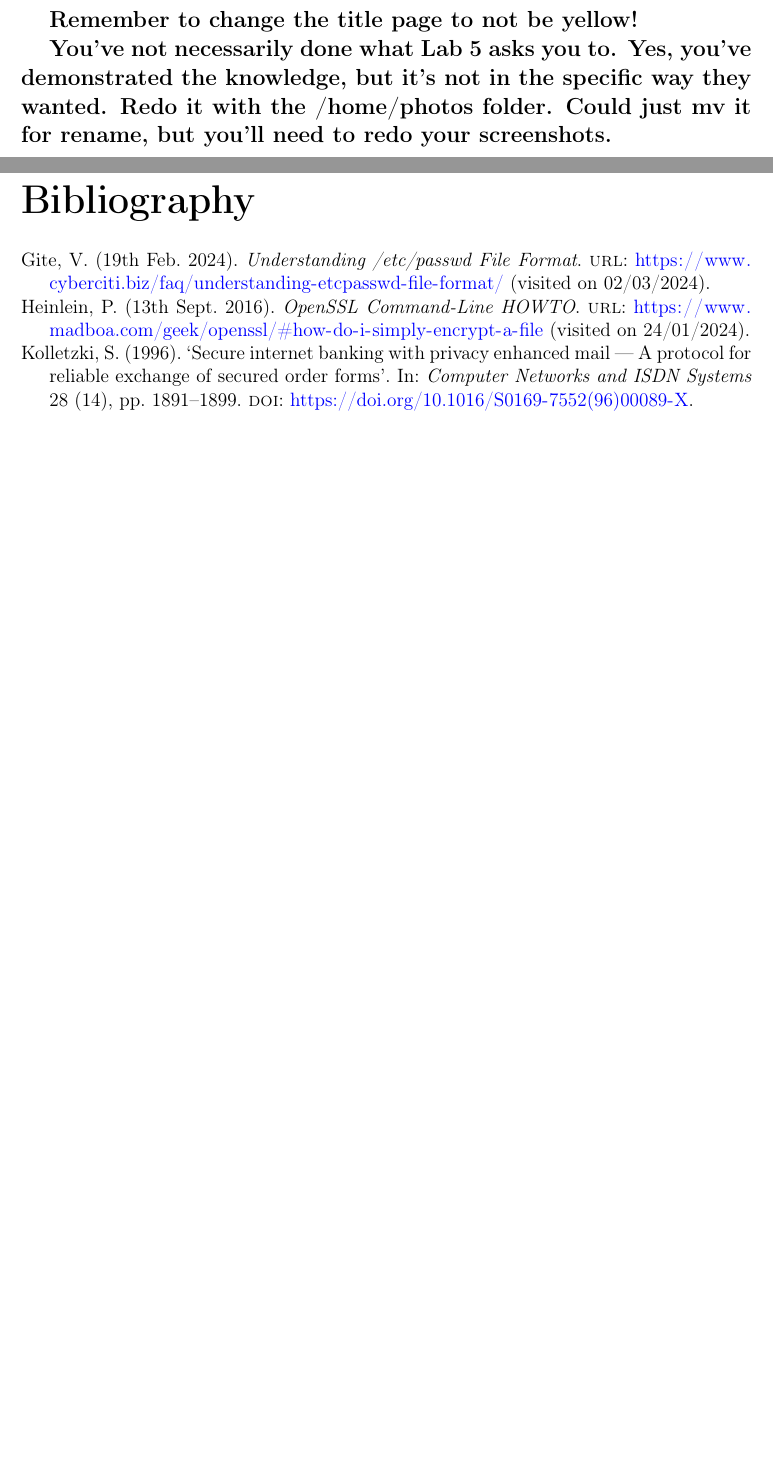
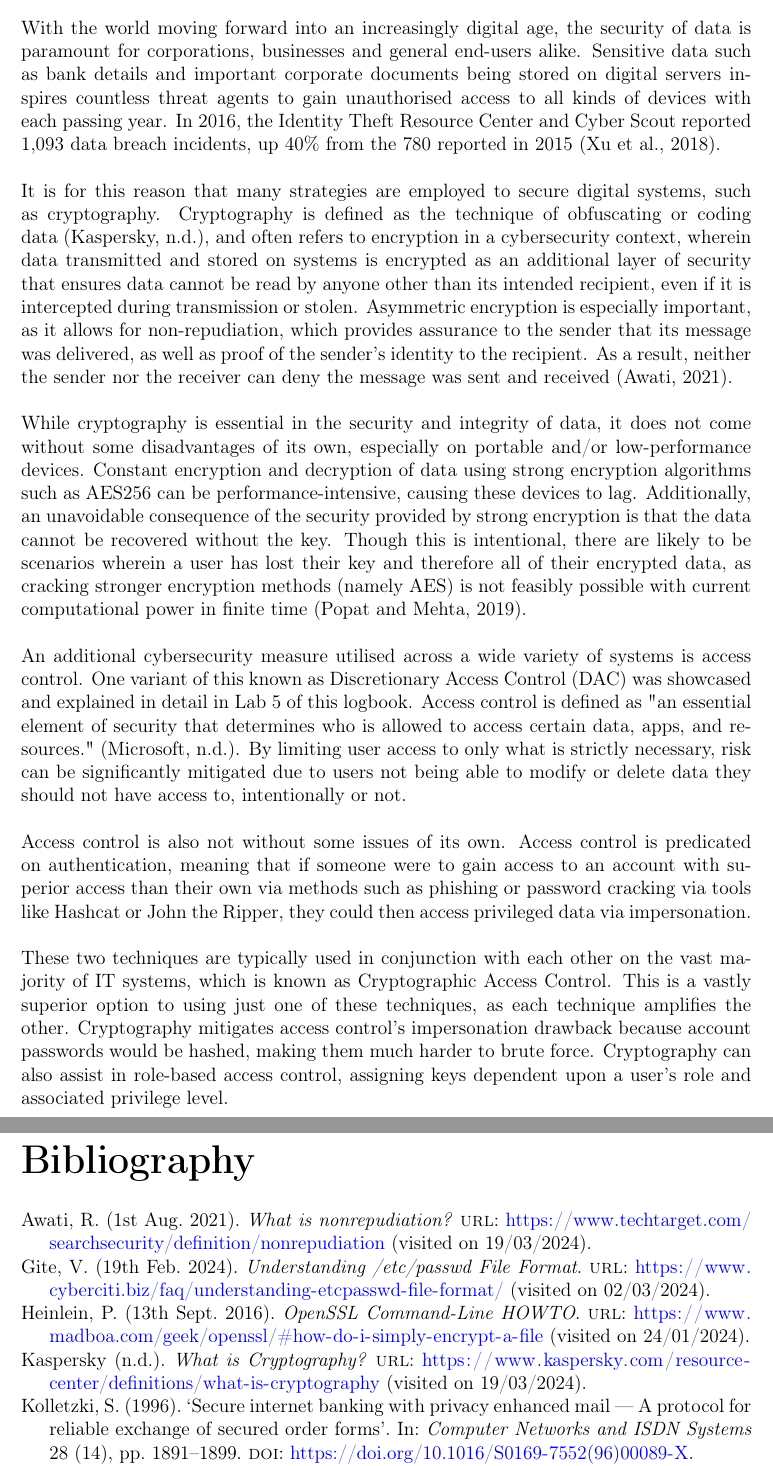
Before and after one commit to LewGoesB00M/CMP5329, a LaTeX document (CMP5329 Logbook.tex): two parts of pages 34 and 35 of 35 before the commit and two parts of pages 33 and 34 of 34 after it, joined at a grey line, cut at the place of the change, the shorter picture padded with empty space. Compiled offline with pdfLaTeX.

Commit message:
Reflective report draft. Turnitin is good.

```diff
--- a/CMP5329 Logbook.tex
+++ b/CMP5329 Logbook.tex
@@ -156,15 +156,61 @@
 
     \chapter*{Relective report}\label{ch:conclusion}
     \addcontentsline{toc}{chapter}{Reflective report}
+    \markboth{Reflective report}{}
 
-    \newpage
+    With the world moving forward into an increasingly digital age, the security of data is paramount for
+    corporations, businesses and general end-users alike.
+    Sensitive data such as bank details and important corporate documents being stored on digital servers inspires
+    countless threat agents to gain unauthorised access to all kinds of devices with each passing year.
+    In 2016, the Identity Theft Resource Center and Cyber Scout reported 1,093 data breach incidents, up 40\%
+    from the 780 reported in 2015~\autocite{DataBreaches}.\\
 
-    \large\textbf{Remember to change the title page to not be yellow!}
+    \noindent It is for this reason that many strategies are employed to secure digital systems, such as cryptography.
+    Cryptography is defined as the technique of obfuscating or coding data~\autocite{KSCryptography}, and often refers
+    to encryption in a cybersecurity context, wherein data transmitted and stored on systems
+    is encrypted as an additional layer of security that ensures data cannot be read by anyone other than its
+    intended recipient, even if it is intercepted during transmission or stolen.
+    Asymmetric encryption is especially important, as it allows for non-repudiation, which provides
+    assurance to the sender that its message was delivered, as well as proof of the sender's identity to the recipient.
+    As a result, neither the sender nor the receiver can deny the message was sent and received~\autocite{NR}.\\
 
-    \large\textbf{You've not necessarily done what Lab 5 asks you to.
-    Yes, you've demonstrated the knowledge, but it's not in the specific way they wanted.
-    Redo it with the /home/photos folder. Could just mv it for rename, but you'll need to
-    redo your screenshots.}
+    \noindent While cryptography is essential in the security and integrity of data, it does not come
+    without some disadvantages of its own, especially on portable and/or low-performance devices.
+    Constant encryption and decryption of data using strong encryption algorithms such as AES256 can be
+    performance-intensive, causing these devices to lag.
+    Additionally, an unavoidable consequence of the security provided by strong encryption is that the data
+    cannot be recovered without the key.
+    Though this is intentional, there are likely to be scenarios wherein a user has lost their key and therefore
+    all of their encrypted data, as cracking stronger encryption methods (namely AES) is not feasibly possible with
+    current computational power in finite time~\autocite{AESFinite}.\\
+
+    \noindent An additional cybersecurity measure utilised across a wide variety of systems is access control.
+    One variant of this known as Discretionary Access Control (DAC) was showcased and explained in detail
+    in Lab~\ref{ch:lab5} of this logbook.
+    Access control is defined as "an essential element of security that determines who is allowed to
+    access certain data, apps, and resources."~\autocite{AccessControlMS}.
+    By limiting user access to only what is strictly necessary, risk can be significantly mitigated due to
+    users not being able to modify or delete data they should not have access to, intentionally or not.\\
+
+    \noindent Access control is also not without some issues of its own.
+    Access control is predicated on authentication, meaning that if someone were to gain access to an account
+    with superior access than their own via methods such as phishing or password cracking via tools like Hashcat or
+    John the Ripper, they could then access privileged data via impersonation.\\
+
+    \noindent These two techniques are typically used in conjunction with each other on the vast majority of
+    IT systems, which is known as Cryptographic Access Control.
+    This is a vastly superior option to using just one of these techniques, as each technique amplifies the other.
+    Cryptography mitigates access control's impersonation drawback because account passwords would be hashed, making
+    them much harder to brute force.
+    Cryptography can also assist in role-based access control, assigning keys dependent upon a user's role and
+    associated privilege level.
+%
+%    \large\textbf{Remember to change the title page to not be yellow!}
+%
+%    \large\textbf{You've not necessarily done what Lab 5 asks you to.
+%    Yes, you've demonstrated the knowledge, but it's not in the specific way they wanted.
+%    Redo it with the /home/photos folder. Could just mv it for rename, but you'll need to
+%    redo your screenshots.}
 
     \printbibliography
 
```
Also changed, not shown: lab6.tex (+1 -2 lines), logbook.bib (+45 -0 lines), auxil/CMP5329 Logbook.bbl, out/CMP5329 Logbook.pdf, 5 other files.
